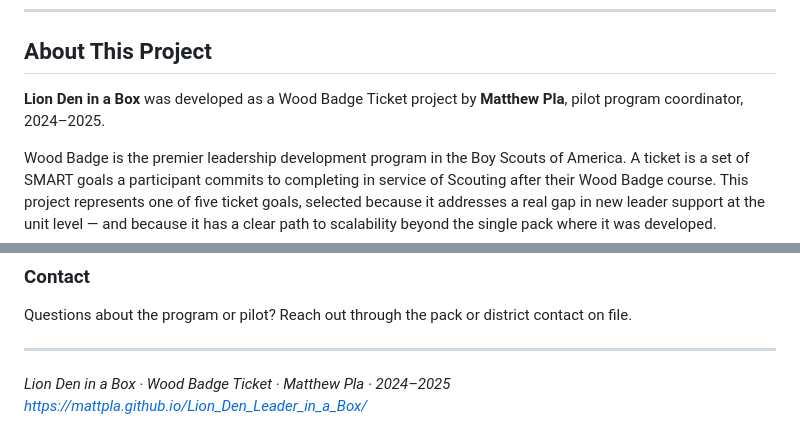
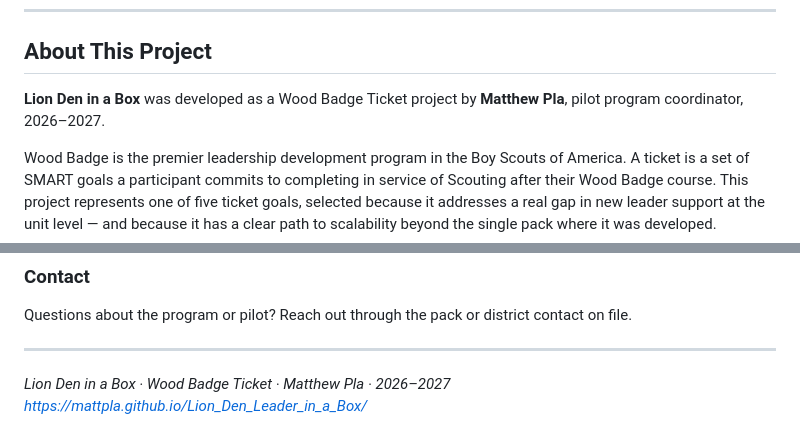
Before and after one commit to MattPla/Lion_Den_Leader_in_a_Box, a Markdown page: README.md, 2 parts joined by grey strips. Rendered like a GitHub page.

Commit message:
Update project coordinator year in README

```diff
--- a/README.md
+++ b/README.md
@@ -448,7 +448,7 @@ Each adventure module folder contains the full document set for that adventure:
 
 ## About This Project
 
-**Lion Den in a Box** was developed as a Wood Badge Ticket project by **Matthew Pla**, pilot program coordinator, 2024–2025.
+**Lion Den in a Box** was developed as a Wood Badge Ticket project by **Matthew Pla**, pilot program coordinator, 2026–2027.
 
 Wood Badge is the premier leadership development program in the Boy Scouts of America. A ticket is a set of SMART goals a participant commits to completing in service of Scouting after their Wood Badge course. This project represents one of five ticket goals, selected because it addresses a real gap in new leader support at the unit level — and because it has a clear path to scalability beyond the single pack where it was developed.
 
@@ -466,5 +466,5 @@ Questions about the program or pilot? Reach out through the pack or district con
 
 ---
 
-*Lion Den in a Box · Wood Badge Ticket · Matthew Pla · 2024–2025*
+*Lion Den in a Box · Wood Badge Ticket · Matthew Pla · 2026–2027*
 *[https://mattpla.github.io/Lion_Den_Leader_in_a_Box/](https://mattpla.github.io/Lion_Den_Leader_in_a_Box/)*
```
